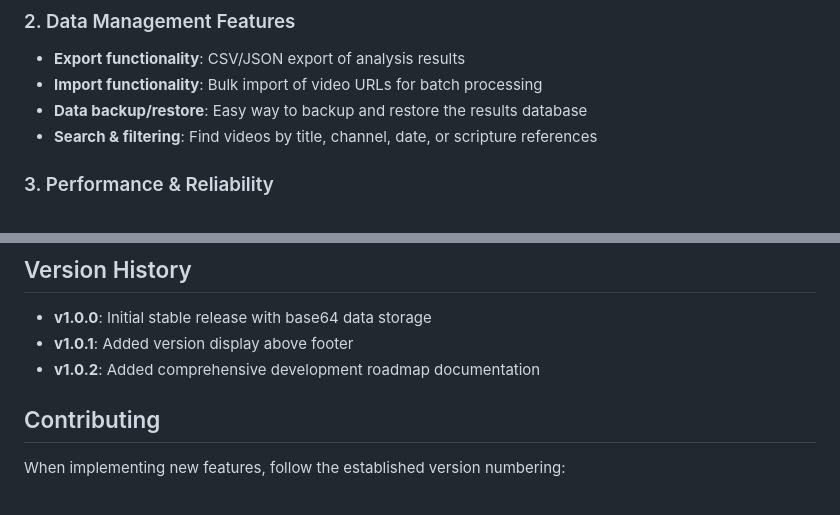
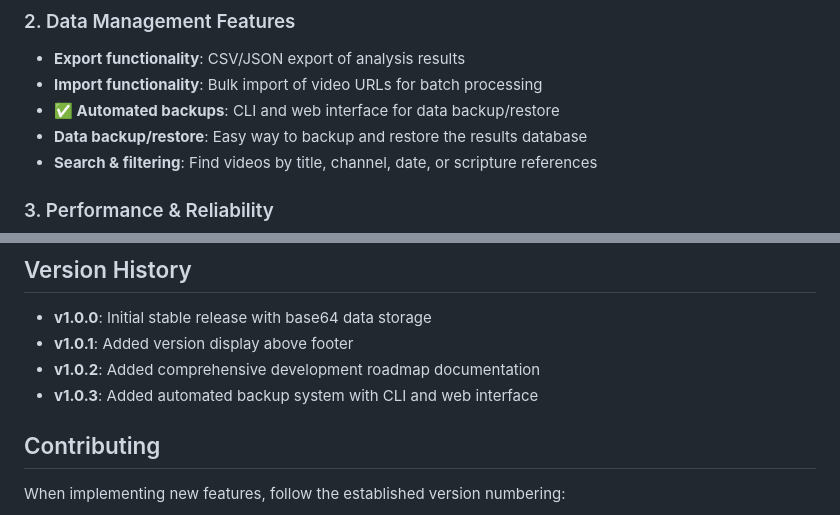
Before and after one commit to b3bo/b3bo.github.io, a Markdown page: MannaMeter/docs/ROADMAP.md, 2 parts joined by grey strips. Rendered like a GitHub page.

Commit message:
Version 1.0.3: Update roadmap to reflect completed backup system

```diff
--- a/MannaMeter/docs/ROADMAP.md
+++ b/MannaMeter/docs/ROADMAP.md
@@ -14,6 +14,7 @@ This document outlines the planned development roadmap for MannaMeter once the c
 ### 2. Data Management Features
 - **Export functionality**: CSV/JSON export of analysis results
 - **Import functionality**: Bulk import of video URLs for batch processing
+- **✅ Automated backups**: CLI and web interface for data backup/restore
 - **Data backup/restore**: Easy way to backup and restore the results database
 - **Search & filtering**: Find videos by title, channel, date, or scripture references
 
@@ -84,6 +85,7 @@ We recommend starting with **Enhanced Error Handling & User Experience** (item #
 - **v1.0.0**: Initial stable release with base64 data storage
 - **v1.0.1**: Added version display above footer
 - **v1.0.2**: Added comprehensive development roadmap documentation
+- **v1.0.3**: Added automated backup system with CLI and web interface
 
 ## Contributing
 When implementing new features, follow the established version numbering:
```
